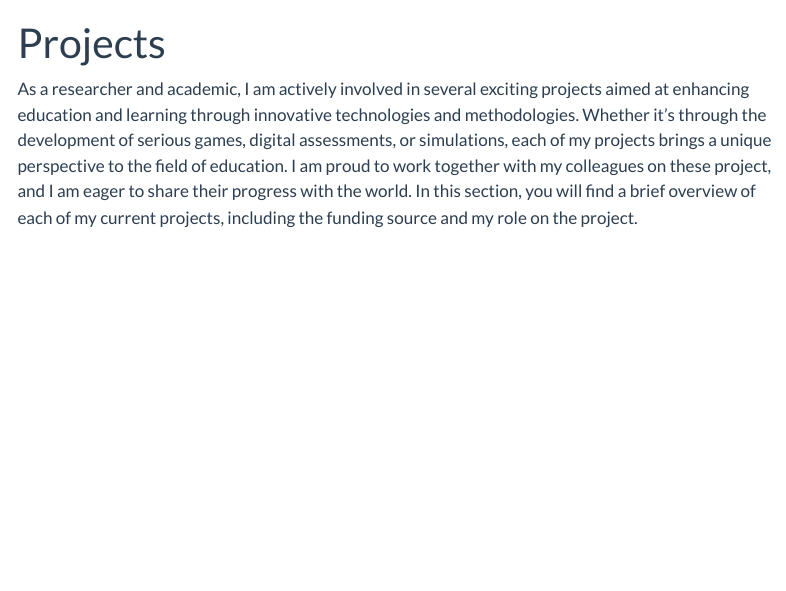
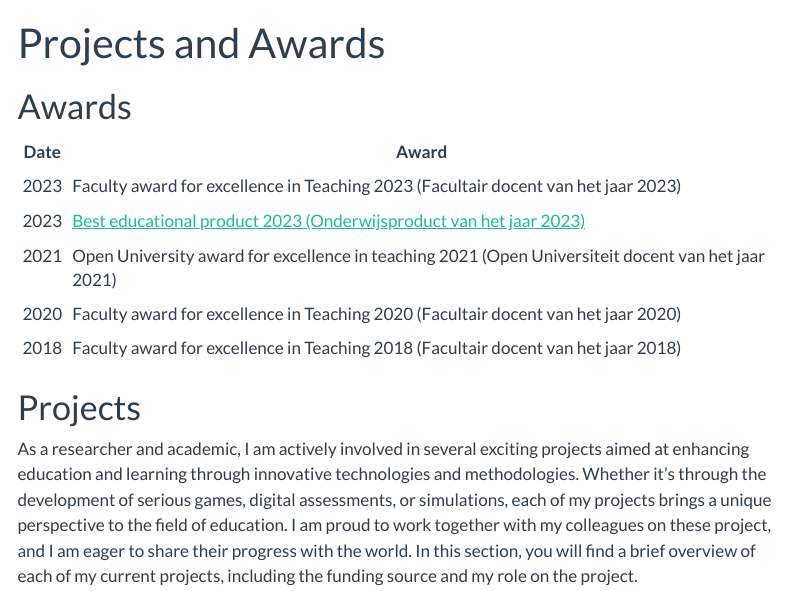
Before and after one commit to RonJPatEl/quarto-website, a Quarto document (projects.qmd): the page in a window 1100 px wide, from its top. Rendered offline with R 4.5, knitr and Pandoc in place of Quarto, with nearby package versions; menus at the side of the page are left out.

Commit message:
added awards

```diff
--- a/projects.qmd
+++ b/projects.qmd
@@ -1,6 +1,19 @@
 ---
-title: "Projects"
+title: "Projects and Awards"
 ---
+
+# Awards
+
+| Date | Award                                                                                                                              |
+| ---- | ---------------------------------------------------------------------------------------------------------------------------------- |
+| 2023 | Faculty award for excellence in Teaching 2023 (Facultair docent van het jaar 2023)                                                 |
+| 2023 | [Best educational product 2023 (Onderwijsproduct van het jaar 2023)](https://gamebrics.nl/nieuws/onderwijsproduct-2023-gamebrics/) |
+| 2021 | Open University award for excellence in teaching 2021 (Open Universiteit docent van het jaar 2021)                                 |
+| 2020 | Faculty award for excellence in Teaching 2020 (Facultair docent van het jaar 2020)                                                 |
+| 2018 | Faculty award for excellence in Teaching 2018 (Facultair docent van het jaar 2018)                                                 |
+
+
+# Projects
 
 As a researcher and academic, I am actively involved in several exciting projects aimed at enhancing education and learning through innovative technologies and methodologies. Whether it's through the development of serious games, digital assessments, or simulations, each of my projects brings a unique perspective to the field of education. I am proud to work together with my colleagues on these project, and I am eager to share their progress with the world. In this section, you will find a brief overview of each of my current projects, including the funding source and my role on the project.
 
```
Also changed, not shown: 2 other files.
